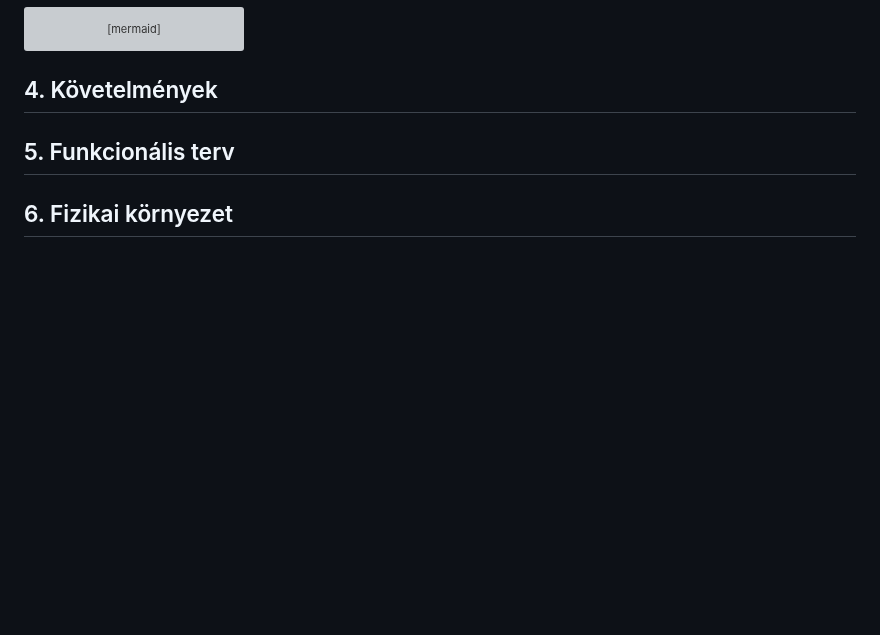
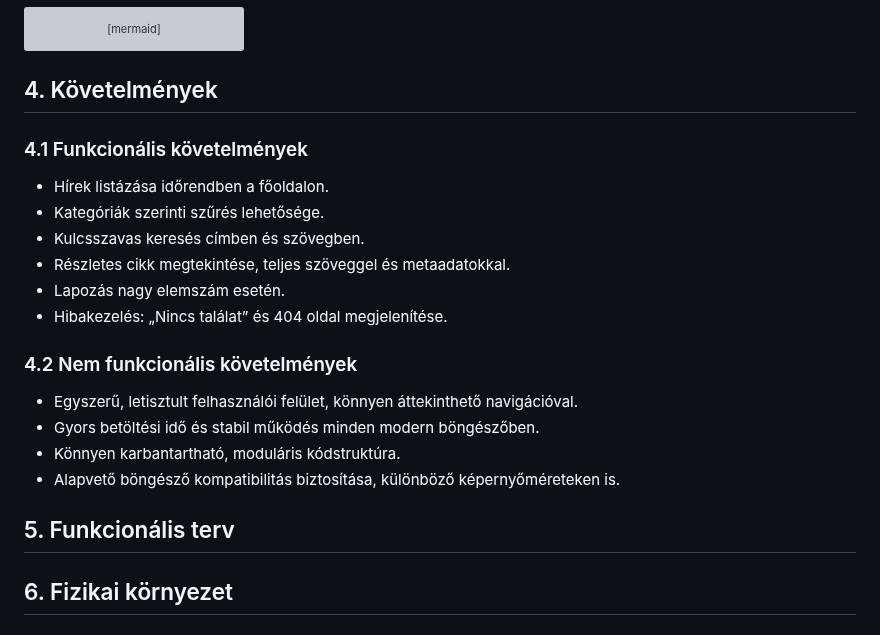
Before and after one commit to jnrbrt/Facankakasok_SZFM, a Markdown page: rendszerterv.md, the part around the change. Rendered like a GitHub page; blank space fills up the shorter version; grey boxes are pictures that could not be loaded.

Commit message:
Követelmények: bővített

```diff
--- a/rendszerterv.md
+++ b/rendszerterv.md
@@ -72,7 +72,21 @@ flowchart TD
 
 ## 4. Követelmények
 
+### 4.1 Funkcionális követelmények
 
+- Hírek listázása időrendben a főoldalon.
+- Kategóriák szerinti szűrés lehetősége.
+- Kulcsszavas keresés címben és szövegben.
+- Részletes cikk megtekintése, teljes szöveggel és metaadatokkal.
+- Lapozás nagy elemszám esetén.
+- Hibakezelés: „Nincs találat” és 404 oldal megjelenítése.
+
+### 4.2 Nem funkcionális követelmények
+
+- Egyszerű, letisztult felhasználói felület, könnyen áttekinthető navigációval.
+- Gyors betöltési idő és stabil működés minden modern böngészőben.
+- Könnyen karbantartható, moduláris kódstruktúra.
+- Alapvető böngésző kompatibilitás biztosítása, különböző képernyőméreteken is.
 
 ## 5. Funkcionális terv
 
```
